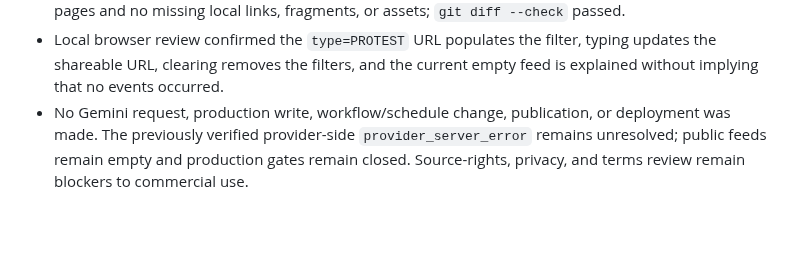
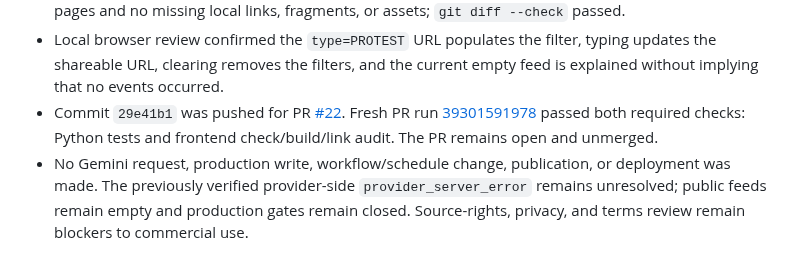
Before and after one commit to asdfhgds/humanity, a Markdown page: PROJECT_STATUS.md, the part around the change. Drawn GitHub-style; blank space fills up the shorter version.

Commit message:
Record product PR verification
Co-authored-by: Copilot App <223556219+Copilot@users.noreply.github.com>

```diff
--- a/PROJECT_STATUS.md
+++ b/PROJECT_STATUS.md
@@ -689,6 +689,11 @@ Phase 3, Milestone 3.1 — Live Source Verification.
 - Local browser review confirmed the `type=PROTEST` URL populates the filter,
   typing updates the shareable URL, clearing removes the filters, and the
   current empty feed is explained without implying that no events occurred.
+- Commit `29e41b1` was pushed for PR
+  [#22](https://github.com/asdfhgds/humanity/pull/22). Fresh PR run
+  [39301591978](https://github.com/asdfhgds/humanity/actions/runs/39301591978)
+  passed both required checks: Python tests and frontend check/build/link
+  audit. The PR remains open and unmerged.
 - No Gemini request, production write, workflow/schedule change, publication,
   or deployment was made. The previously verified provider-side
   `provider_server_error` remains unresolved; public feeds remain empty and
```
